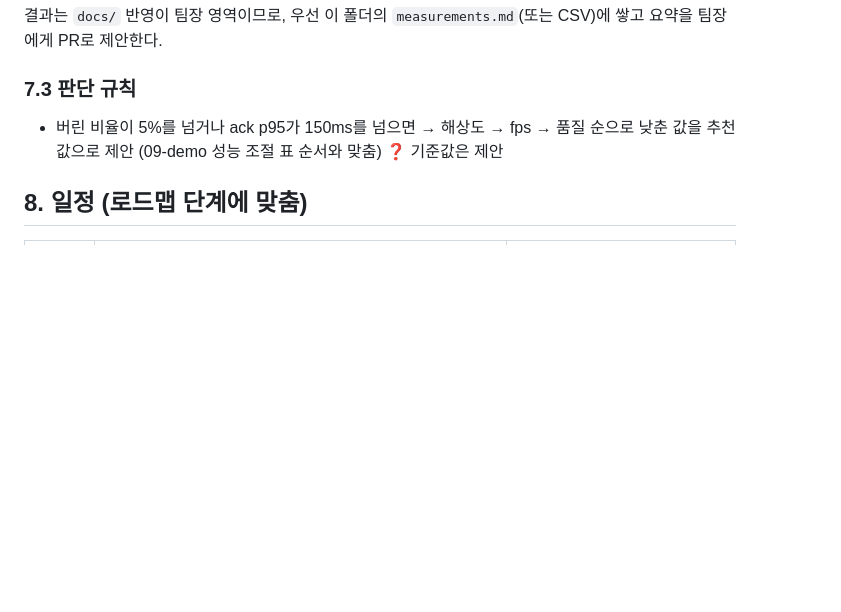
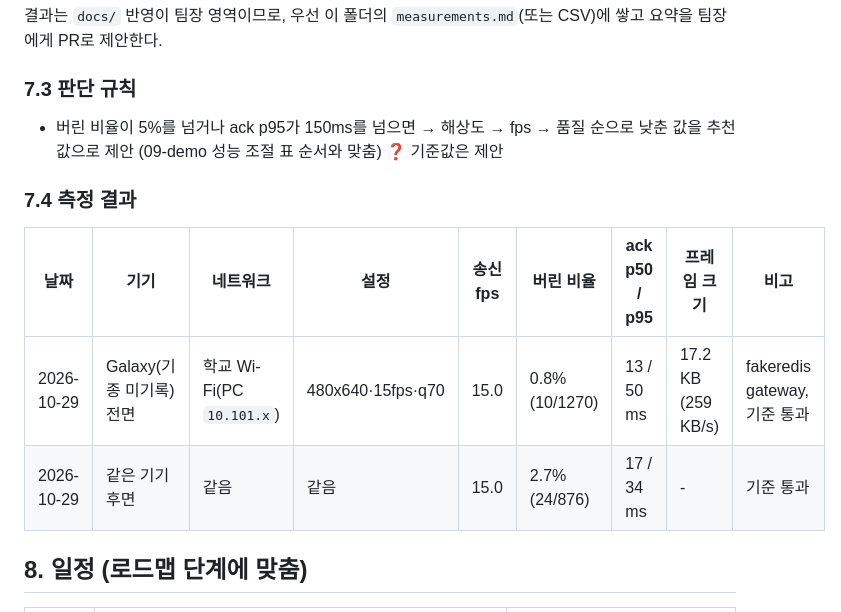
Before and after one commit to physical-ai-team/AirStroke, a Markdown page: web/mobile/PRD.md, the part around the change. Drawn GitHub-style; blank space fills up the shorter version.

Commit message:
docs(mobile): 실제 폰 1차 시험 결과 기록 (PRD 7.4, HANDOFF)
Co-Authored-By: Claude Opus 5.5 <noreply@anthropic.com>

```diff
--- a/web/mobile/PRD.md
+++ b/web/mobile/PRD.md
@@ -115,6 +115,12 @@
 ### 7.3 판단 규칙
 - 버린 비율이 5%를 넘거나 ack p95가 150ms를 넘으면 → 해상도 → fps → 품질 순으로 낮춘 값을 추천값으로 제안 (09-demo 성능 조절 표 순서와 맞춤) ❓ 기준값은 제안
 
+### 7.4 측정 결과
+| 날짜 | 기기 | 네트워크 | 설정 | 송신 fps | 버린 비율 | ack p50 / p95 | 프레임 크기 | 비고 |
+|---|---|---|---|---|---|---|---|---|
+| 2026-10-29 | Galaxy(기종 미기록) 전면 | 학교 Wi-Fi(PC `10.101.x`) | 480x640·15fps·q70 | 15.0 | 0.8% (10/1270) | 13 / 50 ms | 17.2 KB (259 KB/s) | fakeredis gateway, 기준 통과 |
+| 2026-10-29 | 같은 기기 후면 | 같음 | 같음 | 15.0 | 2.7% (24/876) | 17 / 34 ms | - | 기준 통과 |
+
 ## 8. 일정 (로드맵 단계에 맞춤)
 | 단계 | 내 작업 | 완료 조건 |
 |---|---|---|
```
Also changed, not shown: web/mobile/HANDOFF.md (+3 -2 lines).
